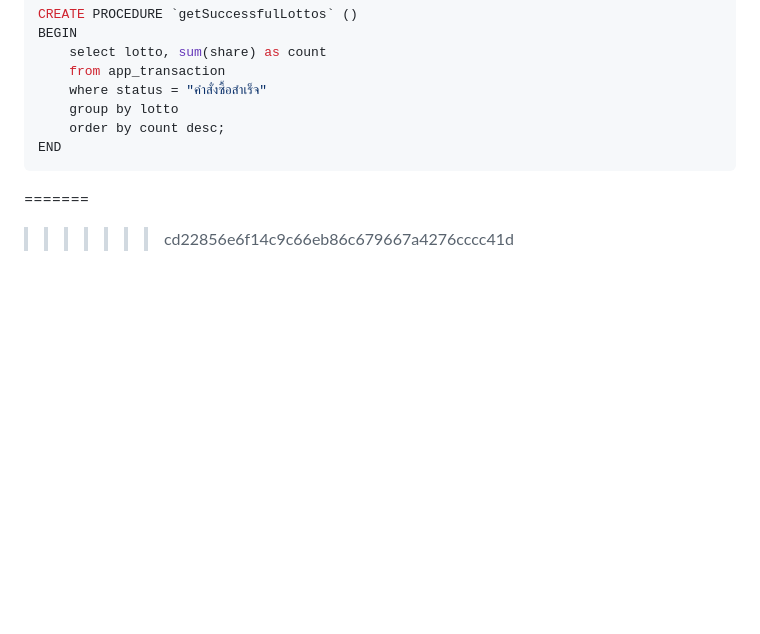
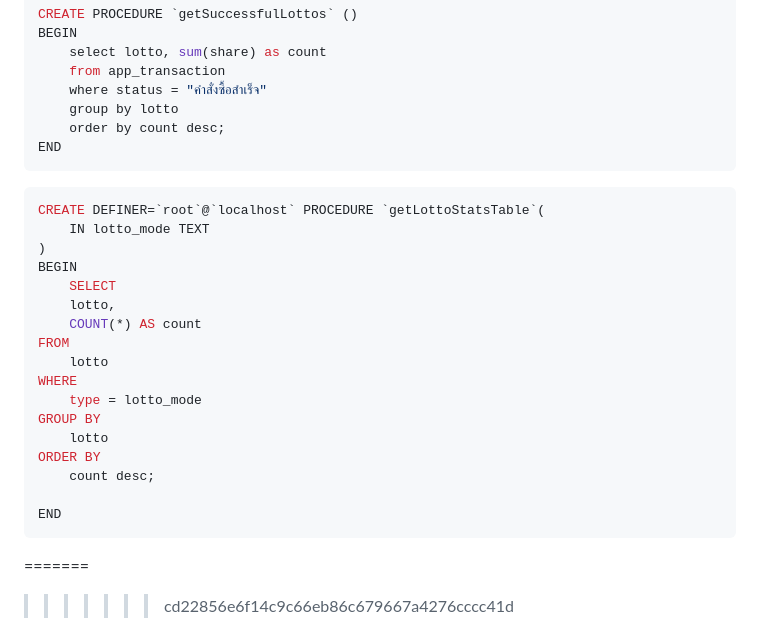
Before and after one commit to TheoMan8520/lotto, a Markdown page: README.md, the part around the change. Rendered like a GitHub page; blank space fills up the shorter version.

````diff
--- a/README.md
+++ b/README.md
@@ -72,6 +72,25 @@ BEGIN
     order by count desc;
 END
 ```
+```bash
+CREATE DEFINER=`root`@`localhost` PROCEDURE `getLottoStatsTable`(
+	IN lotto_mode TEXT
+)
+BEGIN
+    SELECT
+    lotto,
+    COUNT(*) AS count
+FROM
+    lotto
+WHERE
+    type = lotto_mode
+GROUP BY
+    lotto
+ORDER BY
+    count desc;
+
+END
+```
 =======
 >>>>>>> cd22856e6f14c9c66eb86c679667a4276cccc41d
 
````
